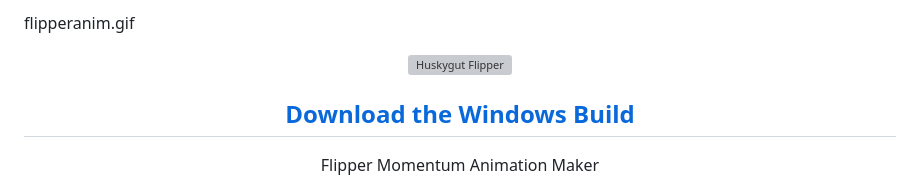
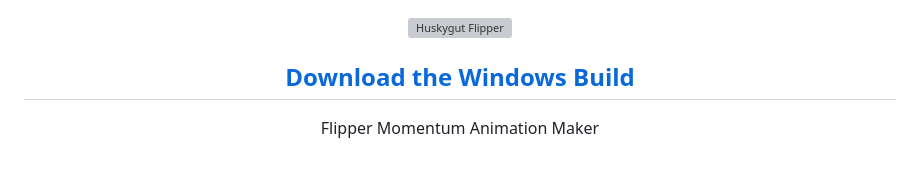
Before and after one commit to huskygut/flipper-momentum-animation-maker, a Markdown page: README.md, the part around the change. GitHub-like rendering; blank space fills up the shorter version; grey boxes are pictures that could not be loaded.

Commit message:
Remove flipperanim.gif from README
Removed flipperanim.gif reference from README.

```diff
--- a/README.md
+++ b/README.md
@@ -1,4 +1,3 @@
-flipperanim.gif
 
 <p align="center">
   <img src="./Images/husky.png" alt="Huskygut Flipper" style="max-width:100%; height:auto;">
```
